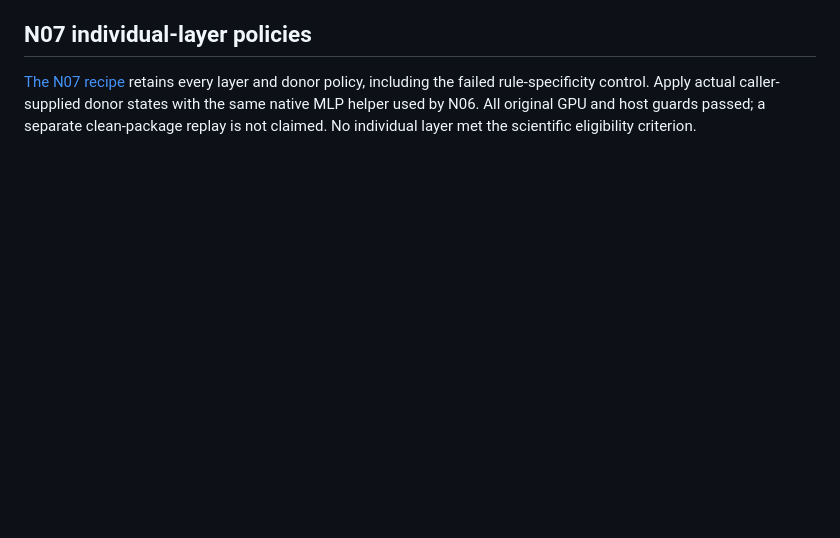
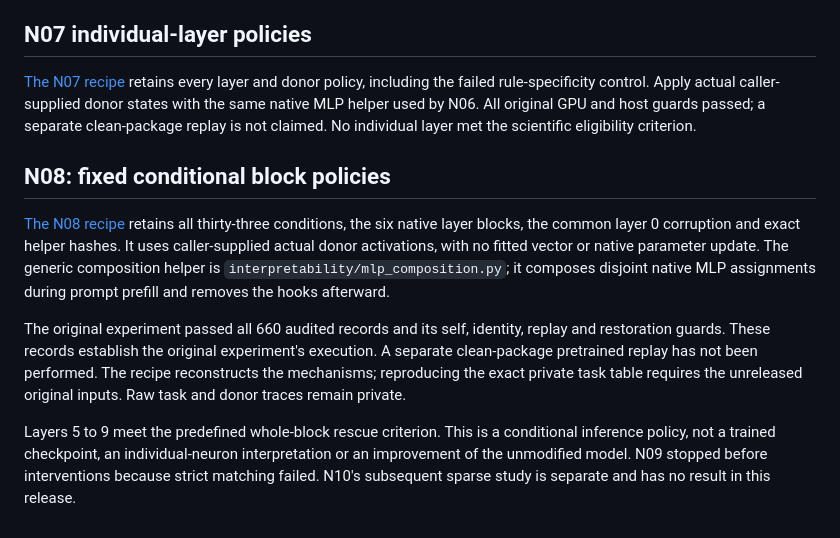
Before and after one commit to yatin-superintelligence/gemma-neuron-engineering, a Markdown page: models/README.md, the part around the change. Rendered like a GitHub page; blank space fills up the shorter version.

```diff
--- a/models/README.md
+++ b/models/README.md
@@ -127,3 +127,11 @@ Donor policies require unmodified activations from the caller's donor prompt at
 ## N07 individual-layer policies
 
 [The N07 recipe](n07/recipe.json) retains every layer and donor policy, including the failed rule-specificity control. Apply actual caller-supplied donor states with the same native MLP helper used by N06. All original GPU and host guards passed; a separate clean-package replay is not claimed. No individual layer met the scientific eligibility criterion.
+
+## N08: fixed conditional block policies
+
+[The N08 recipe](n08/recipe.json) retains all thirty-three conditions, the six native layer blocks, the common layer 0 corruption and exact helper hashes. It uses caller-supplied actual donor activations, with no fitted vector or native parameter update. The generic composition helper is `interpretability/mlp_composition.py`; it composes disjoint native MLP assignments during prompt prefill and removes the hooks afterward.
+
+The original experiment passed all 660 audited records and its self, identity, replay and restoration guards. These records establish the original experiment's execution. A separate clean-package pretrained replay has not been performed. The recipe reconstructs the mechanisms; reproducing the exact private task table requires the unreleased original inputs. Raw task and donor traces remain private.
+
+Layers 5 to 9 meet the predefined whole-block rescue criterion. This is a conditional inference policy, not a trained checkpoint, an individual-neuron interpretation or an improvement of the unmodified model. N09 stopped before interventions because strict matching failed. N10's subsequent sparse study is separate and has no result in this release.
```
Also changed, not shown: README.md (+7 -4 lines), docs/figures/n08_summary.png (added), 15 other files.
